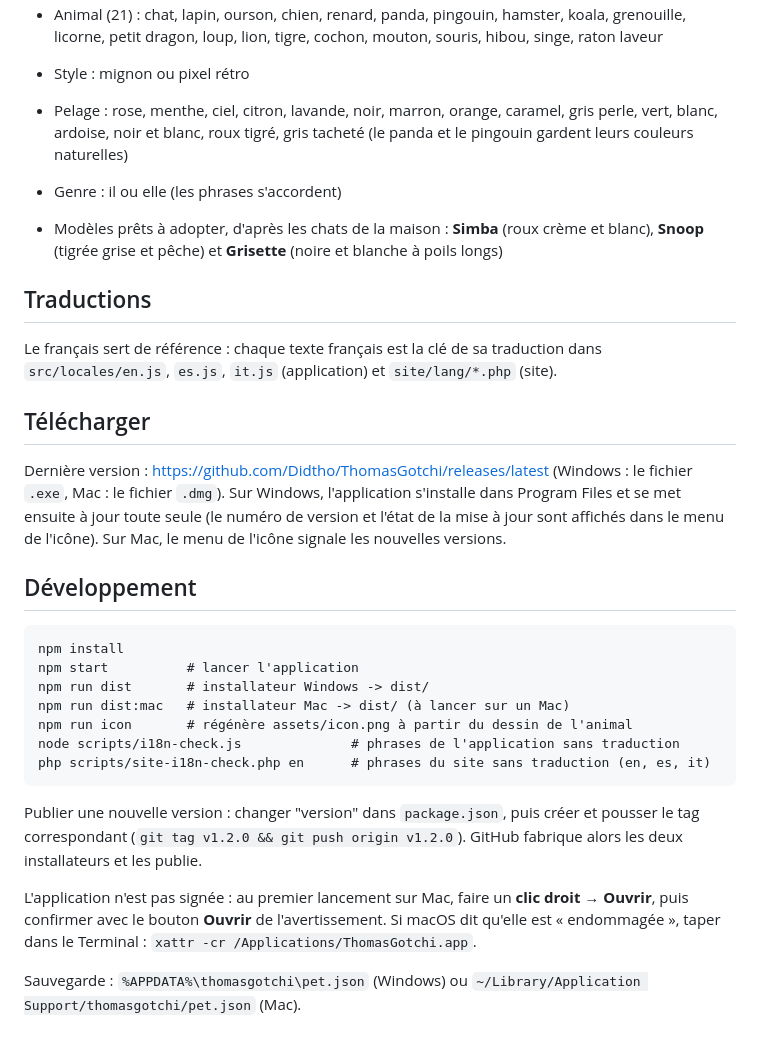
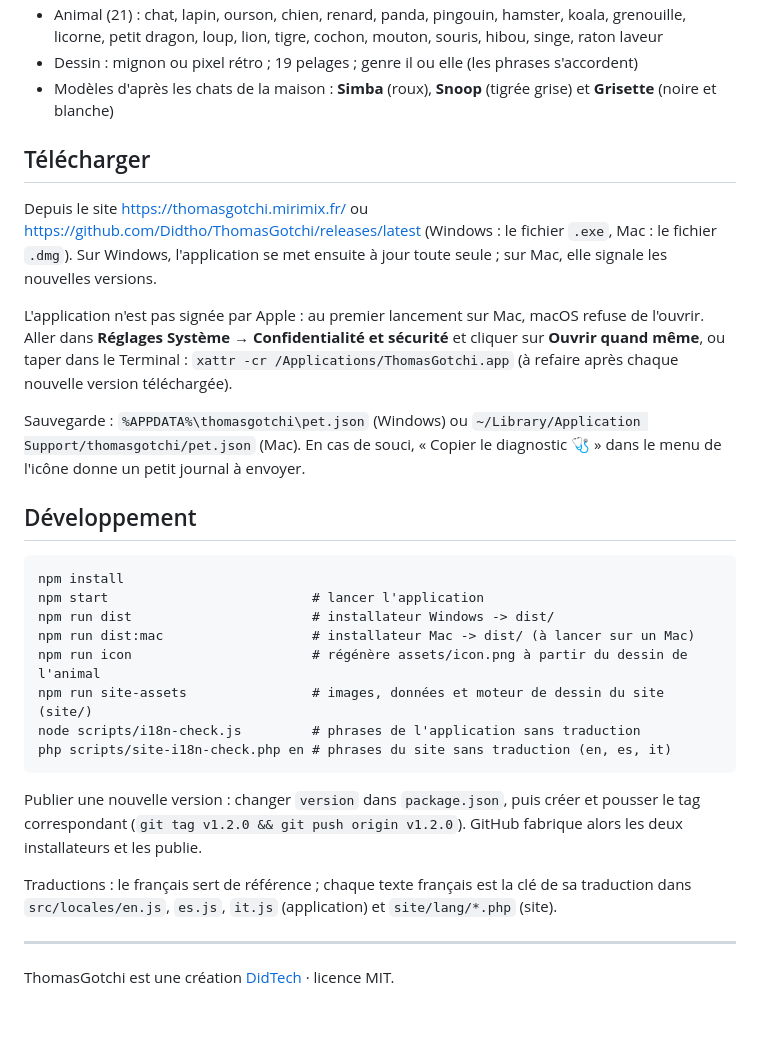
Before and after one commit to Didtho/ThomasGotchi, a Markdown page: README.md, the part around one of its changes. Rendered like a GitHub page.

````diff
--- a/README.md
+++ b/README.md
@@ -52,40 +63,40 @@ Il grandit : œuf → bébé (1er jour) → enfant (jours 2-3) → adulte. Bien
 - Animal (21) : chat, lapin, ourson, chien, renard, panda, pingouin, hamster, koala, grenouille, licorne, petit dragon,
   loup, lion, tigre, cochon, mouton, souris, hibou, singe, raton laveur
-- Style : mignon ou pixel rétro
-- Pelage : rose, menthe, ciel, citron, lavande, noir, marron, orange, caramel, gris perle, vert, blanc, ardoise,
-  noir et blanc, roux tigré, gris tacheté (le panda et le pingouin gardent leurs couleurs naturelles)
-- Genre : il ou elle (les phrases s'accordent)
-- Modèles prêts à adopter, d'après les chats de la maison : **Simba** (roux crème et blanc),
-  **Snoop** (tigrée grise et pêche) et **Grisette** (noire et blanche à poils longs)
-
-## Traductions
-
-Le français sert de référence : chaque texte français est la clé de sa traduction dans
-`src/locales/en.js`, `es.js`, `it.js` (application) et `site/lang/*.php` (site).
+- Dessin : mignon ou pixel rétro ; 19 pelages ; genre il ou elle (les phrases s'accordent)
+- Modèles d'après les chats de la maison : **Simba** (roux), **Snoop** (tigrée grise) et **Grisette** (noire et blanche)
 
 ## Télécharger
 
-Dernière version : https://github.com/Didtho/ThomasGotchi/releases/latest
-(Windows : le fichier `.exe`, Mac : le fichier `.dmg`).
-Sur Windows, l'application s'installe dans Program Files et se met ensuite à jour toute seule
-(le numéro de version et l'état de la mise à jour sont affichés dans le menu de l'icône). Sur Mac, le menu de l'icône signale les nouvelles versions.
+Depuis le site https://thomasgotchi.mirimix.fr/ ou https://github.com/Didtho/ThomasGotchi/releases/latest
+(Windows : le fichier `.exe`, Mac : le fichier `.dmg`). Sur Windows, l'application se met ensuite à jour toute seule ;
+sur Mac, elle signale les nouvelles versions.
+
+L'application n'est pas signée par Apple : au premier lancement sur Mac, macOS refuse de l'ouvrir. Aller dans
+**Réglages Système → Confidentialité et sécurité** et cliquer sur **Ouvrir quand même**, ou taper dans le Terminal :
+`xattr -cr /Applications/ThomasGotchi.app` (à refaire après chaque nouvelle version téléchargée).
+
+Sauvegarde : `%APPDATA%\thomasgotchi\pet.json` (Windows) ou `~/Library/Application Support/thomasgotchi/pet.json` (Mac).
+En cas de souci, « Copier le diagnostic 🩺 » dans le menu de l'icône donne un petit journal à envoyer.
 
 ## Développement
 
 ```
 npm install
-npm start          # lancer l'application
-npm run dist       # installateur Windows -> dist/
-npm run dist:mac   # installateur Mac -> dist/ (à lancer sur un Mac)
-npm run icon       # régénère assets/icon.png à partir du dessin de l'animal
-node scripts/i18n-check.js              # phrases de l'application sans traduction
-php scripts/site-i18n-check.php en      # phrases du site sans traduction (en, es, it)
+npm start                          # lancer l'application
+npm run dist                       # installateur Windows -> dist/
+npm run dist:mac                   # installateur Mac -> dist/ (à lancer sur un Mac)
+npm run icon                       # régénère assets/icon.png à partir du dessin de l'animal
+npm run site-assets                # images, données et moteur de dessin du site (site/)
+node scripts/i18n-check.js         # phrases de l'application sans traduction
+php scripts/site-i18n-check.php en # phrases du site sans traduction (en, es, it)
 ```
 
-Publier une nouvelle version : changer "version" dans `package.json`, puis créer et pousser le tag correspondant
+Publier une nouvelle version : changer `version` dans `package.json`, puis créer et pousser le tag correspondant
 (`git tag v1.2.0 && git push origin v1.2.0`). GitHub fabrique alors les deux installateurs et les publie.
 
-L'application n'est pas signée : au premier lancement sur Mac, faire un **clic droit → Ouvrir**, puis confirmer avec le bouton **Ouvrir** de l'avertissement. Si macOS dit qu'elle est
-« endommagée », taper dans le Terminal : `xattr -cr /Applications/ThomasGotchi.app`.
+Traductions : le français sert de référence ; chaque texte français est la clé de sa traduction dans
+`src/locales/en.js`, `es.js`, `it.js` (application) et `site/lang/*.php` (site).
 
-Sauvegarde : `%APPDATA%\thomasgotchi\pet.json` (Windows) ou `~/Library/Application Support/thomasgotchi/pet.json` (Mac).
+---
+
+ThomasGotchi est une création [DidTech](https://www.didtech.fr/) · licence MIT.
````
Also changed, not shown: other parts of README.md (+43 -32 lines).
